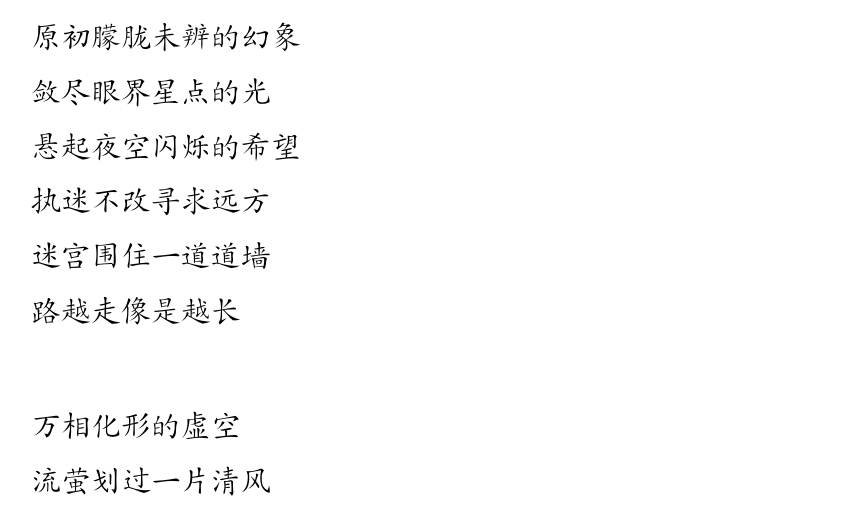
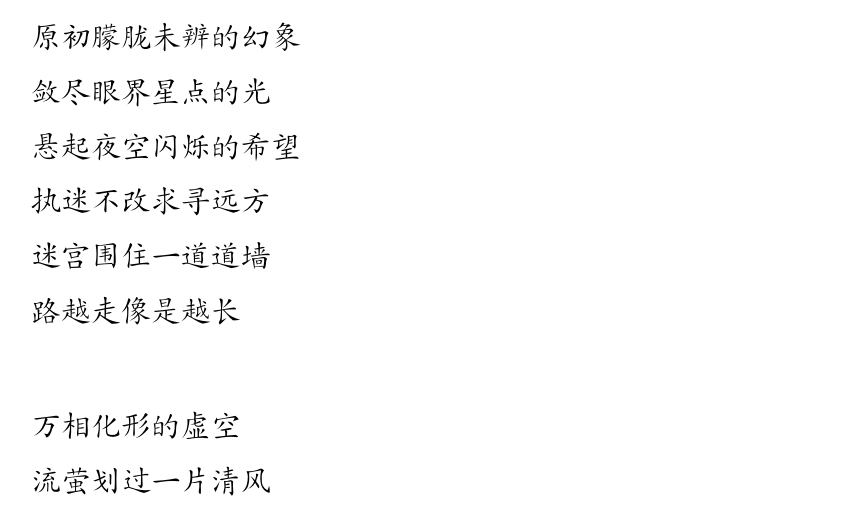
Before and after one commit to lzh10/empty, a LaTeX document (remember.tex, which reads chapter01/01.tex): part of page 4 of 40, cut so that both start at the same text. Compiled offline with XeLaTeX.

Commit message:
修正若干处

```diff
--- a/chapter01/01.tex
+++ b/chapter01/01.tex
@@ -10,7 +10,7 @@
 
         悬起夜空闪烁的希望
 
-        执迷不改寻求远方
+        执迷不改求寻远方
 
         迷宫围住一道道墙
 
```
Also changed, not shown: chapter01/09.tex (+1 -1 lines), remember.pdf.
